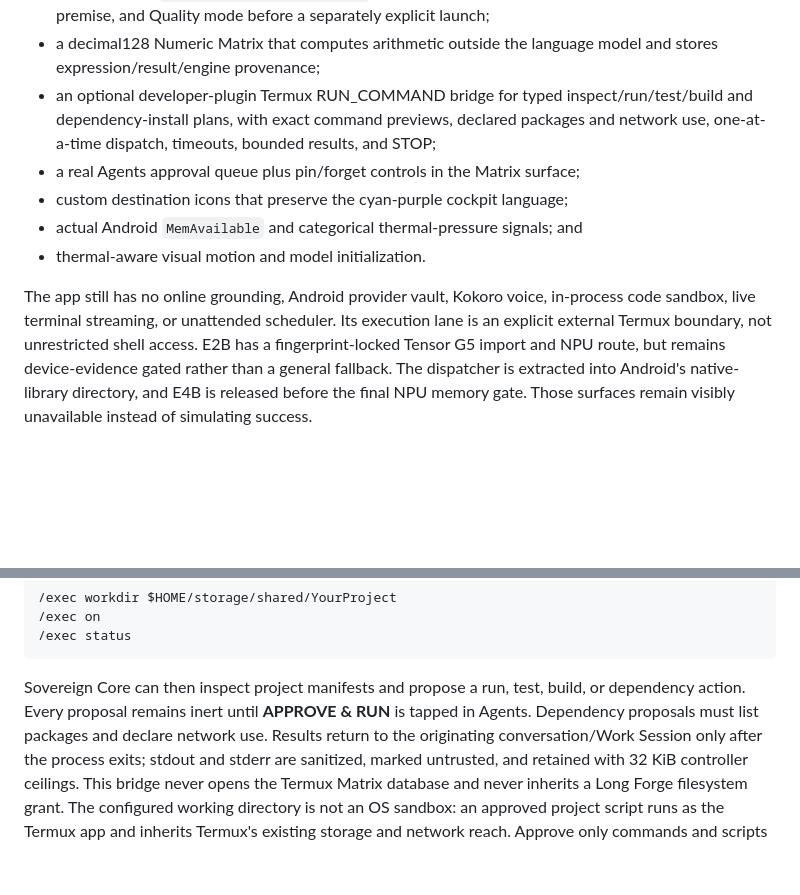
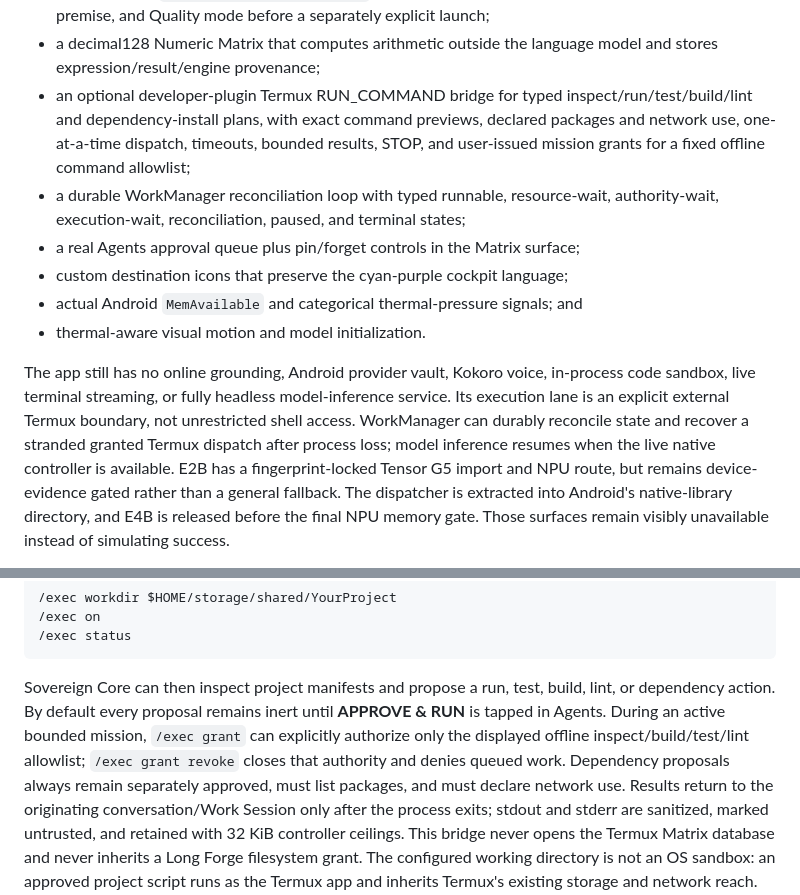
Before and after one commit to u8450677247-cmd/Project-InterMix, a Markdown page: android/README.md, 2 parts joined by grey strips. Rendered like a GitHub page; blank space fills up the shorter version.

Commit message:
docs(android): describe bounded autonomous execution

````diff
--- a/android/README.md
+++ b/android/README.md
@@ -73,18 +73,23 @@ while preserving neutral long-form reading surfaces.
   folder, full continuity premise, and Quality mode before a separately explicit launch;
 - a decimal128 Numeric Matrix that computes arithmetic outside the language model
   and stores expression/result/engine provenance;
-- an optional developer-plugin Termux RUN_COMMAND bridge for typed inspect/run/test/build and
+- an optional developer-plugin Termux RUN_COMMAND bridge for typed inspect/run/test/build/lint and
   dependency-install plans, with exact command previews, declared packages and
-  network use, one-at-a-time dispatch, timeouts, bounded results, and STOP;
+  network use, one-at-a-time dispatch, timeouts, bounded results, STOP, and
+  user-issued mission grants for a fixed offline command allowlist;
+- a durable WorkManager reconciliation loop with typed runnable, resource-wait,
+  authority-wait, execution-wait, reconciliation, paused, and terminal states;
 - a real Agents approval queue plus pin/forget controls in the Matrix surface;
 - custom destination icons that preserve the cyan-purple cockpit language;
 - actual Android `MemAvailable` and categorical thermal-pressure signals; and
 - thermal-aware visual motion and model initialization.
 
 The app still has no online grounding, Android provider vault, Kokoro voice,
-in-process code sandbox, live terminal streaming, or unattended scheduler. Its
+in-process code sandbox, live terminal streaming, or fully headless model-inference service. Its
 execution lane is an explicit external Termux boundary, not unrestricted shell
-access. E2B has a
+access. WorkManager can durably reconcile state and recover a stranded granted
+Termux dispatch after process loss; model inference resumes when the live native
+controller is available. E2B has a
 fingerprint-locked Tensor G5 import and NPU route, but remains device-evidence
 gated rather than a general fallback. The dispatcher is extracted into Android's
 native-library directory, and E4B is released before the final NPU memory gate.
@@ -142,8 +147,11 @@ Workspace (often beneath `$HOME/storage/shared`) and enable the bridge:
 ```
 
 Sovereign Core can then inspect project manifests and propose a run, test,
-build, or dependency action. Every proposal remains inert until **APPROVE & RUN**
-is tapped in Agents. Dependency proposals must list packages and declare network
+build, lint, or dependency action. By default every proposal remains inert until
+**APPROVE & RUN** is tapped in Agents. During an active bounded mission, `/exec grant`
+can explicitly authorize only the displayed offline inspect/build/test/lint allowlist;
+`/exec grant revoke` closes that authority and denies queued work. Dependency proposals
+always remain separately approved, must list packages, and must declare network
 use. Results return to the originating conversation/Work Session only after the
 process exits; stdout and stderr are sanitized, marked untrusted, and retained
 with 32 KiB controller ceilings. This bridge never opens the Termux Matrix
````
Also changed, not shown: README.md (+12 -6 lines).
